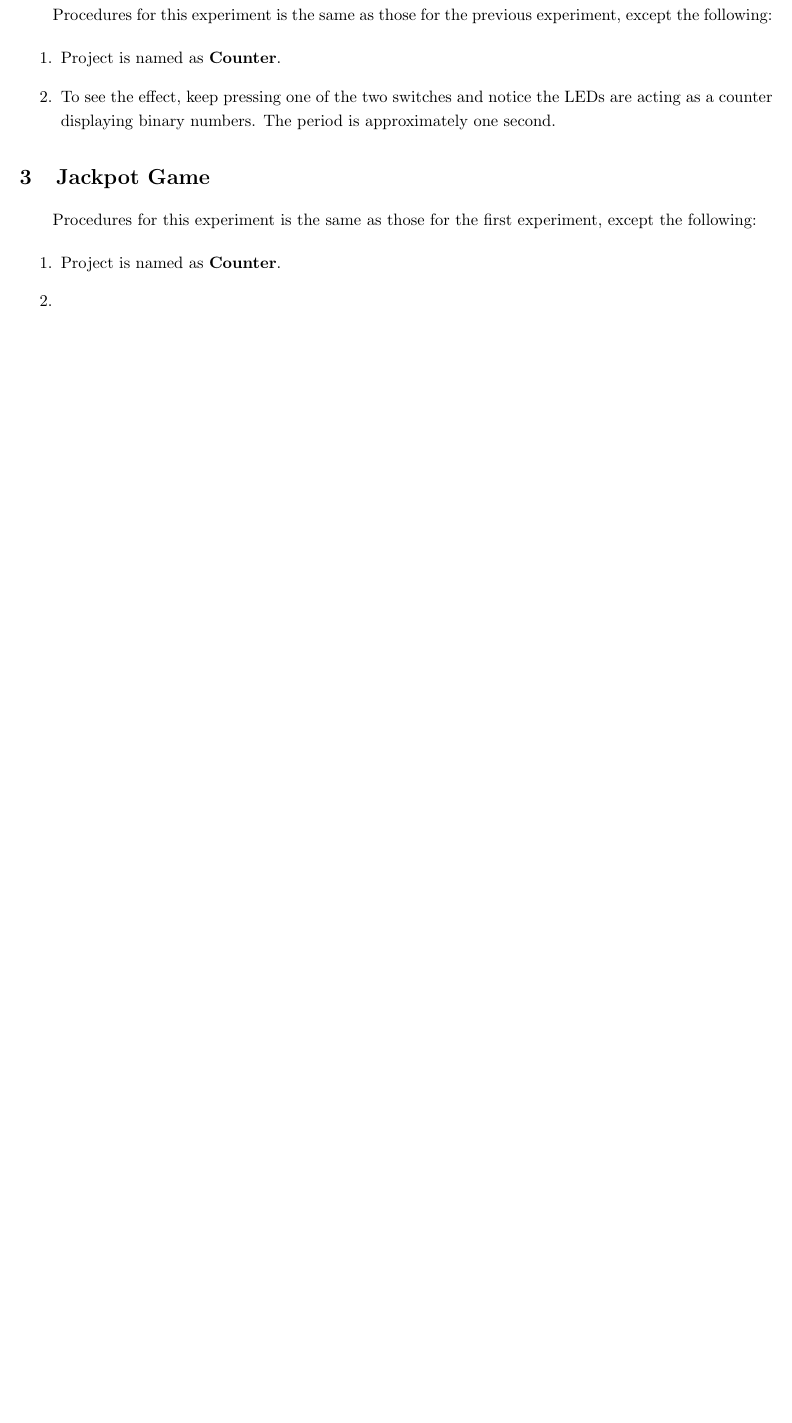
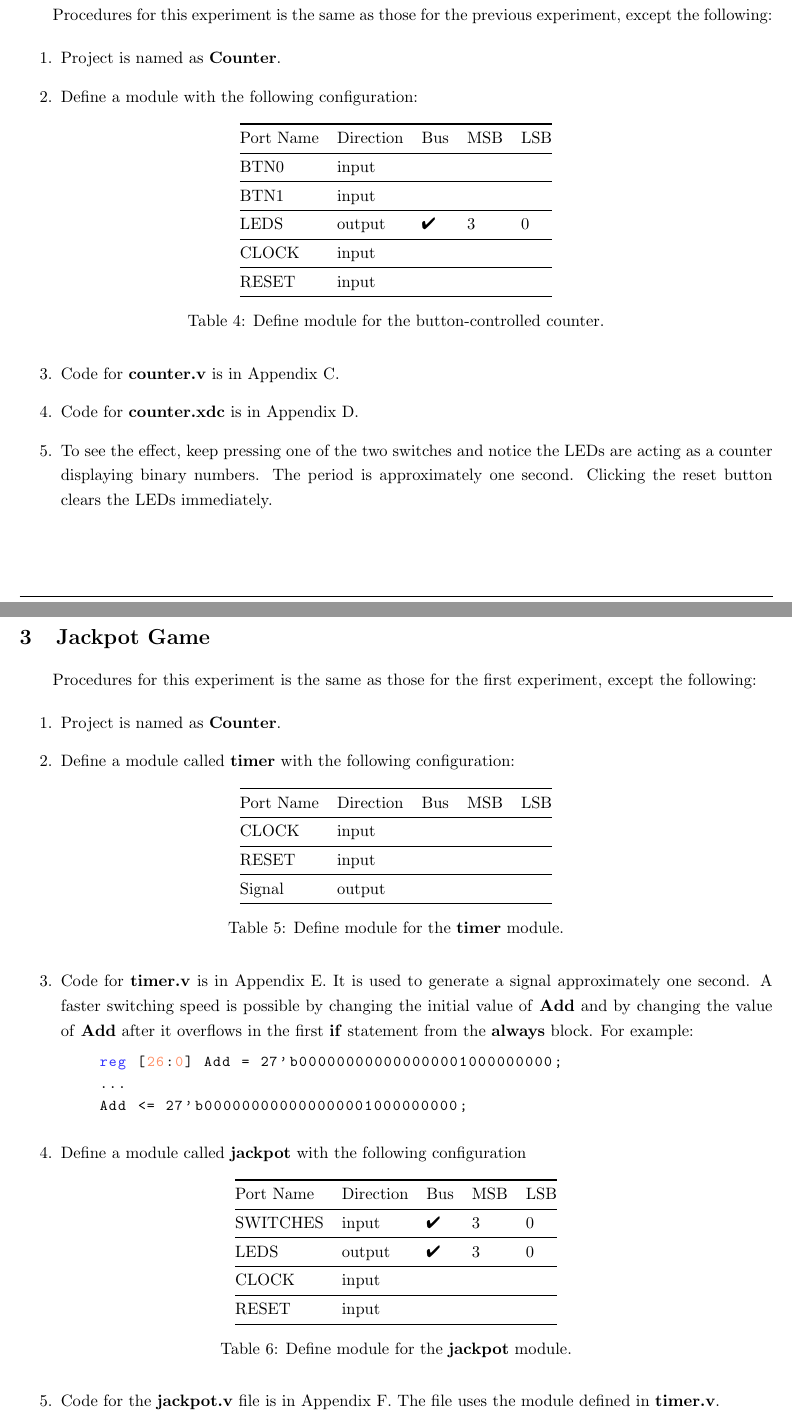
Before and after one commit to wilsonwang881/Microprocessor_System_Design_Lab1, a LaTeX document (main.tex): part of page 5 of 9 before the commit and two parts of pages 5 and 6 of 11 after it, the two joined at a grey line, cut so that both start at the same text, the shorter picture padded with empty space. Compiled offline with pdfLaTeX.

Commit message:
Updates from Overleaf

```diff
--- a/main.tex
+++ b/main.tex
@@ -260,19 +260,33 @@ Procedures for this experiment is the same as those for the previous experiment,
 \begin{enumerate}
     \item Project is named as \textbf{Counter}.
 
-    % \item define module difference should be addressed here.
+    \item Define a module with the following configuration:
 
-    % \item code: the counter.v file
+    \begin{table}[ht]
+    \centering
+    \begin{tabular}{@{}lllll@{}}
+    \toprule
+    Port Name & Direction & Bus & MSB & LSB \\ \midrule
+    BTN0      & input     &     &     &     \\ \midrule
+    BTN1      & input     &     &     &     \\ \midrule
+    LEDS      & output    & \ding{52}    & 3   & 0   \\ \midrule
+    CLOCK     & input     &     &     &     \\ \midrule
+    RESET     & input     &     &     &     \\ \bottomrule
+    \end{tabular}
+    \caption{Define module for the button-controlled counter.}
+    \end{table}
 
-    % \item code: the counter.xdc file.
+    \item Code for \textbf{counter.v} is in Appendix \ref{appendix:verilog_counter}.
 
-    % list the names of the switches
+    \item Code for \textbf{counter.xdc} is in Appendix \ref{appendix:xdc_counter}.
 
-    \item To see the effect, keep pressing one of the two switches and notice the LEDs are acting as a counter displaying binary numbers. The period is approximately one second.
+    \item To see the effect, keep pressing one of the two switches and notice the LEDs are acting as a counter displaying binary numbers. The period is approximately one second. Clicking the reset button clears the LEDs immediately.
 
     % explain how to achieve the exactly one second counting period here.
 
 \end{enumerate}
+
+\newpage
 
 \section{Jackpot Game}
 
@@ -281,17 +295,49 @@ Procedures for this experiment is the same as those for the first experiment, ex
 \begin{enumerate}
     \item Project is named as \textbf{Counter}.
 
-    \item
+    \item Define a module called \textbf{timer} with the following configuration:
 
-      % \item define module difference should be addressed here.
+    \begin{table}[ht]
+    \centering
+    \begin{tabular}{@{}lllll@{}}
+    \toprule
+    Port Name & Direction & Bus & MSB & LSB \\ \midrule
+    CLOCK     & input     &     &     &     \\ \midrule
+    RESET     & input     &     &     &     \\ \midrule
+    Signal    & output    &     &     &     \\ \bottomrule
+    \end{tabular}
+    \caption{Define module for the \textbf{timer} module.}
+    \end{table}
 
-    % \item code: the counter.v file
+    \item Code for \textbf{timer.v} is in Appendix \ref{appendix:verilog_timer}. It is used to generate a signal approximately one second. A faster switching speed is possible by changing the initial value of \textbf{Add} and by changing the value of \textbf{Add} after it overflows in the first \textbf{if} statement from the \textbf{always} block. For example:
+    \begin{lstlisting}[style={verilog-style}]
+    reg [26:0] Add = 27'b000000000000000001000000000;
+    ...
+    Add <= 27'b000000000000000001000000000;
+    \end{lstlisting}
 
-    % \item code: the counter.xdc file.
+    \item Define a module called \textbf{jackpot} with the following configuration
+
+    \begin{table}[ht]
+    \centering
+    \begin{tabular}{@{}lllll@{}}
+    \toprule
+    Port Name & Direction & Bus & MSB & LSB \\ \midrule
+    SWITCHES  & input     & \ding{52}    & 3   & 0   \\ \midrule
+    LEDS      & output    & \ding{52}    & 3   & 0   \\ \midrule
+    CLOCK     & input     &     &     &     \\ \midrule
+    RESET     & input     &     &     &     \\ \bottomrule
+    \end{tabular}
+    \caption{Define module for the \textbf{jackpot} module.}
+    \end{table}
+
+    \item Code for the \textbf{jackpot.v} file is in Appendix \ref{appendix:verilog_jackpot}. The file uses the module defined in \textbf{timer.v}.
+
+    \item Code for the \textbf{jackpot.xdc} is in Appendix \ref{appendix:xdc_jackpot}.
 
     % list the names of the switches
 
-    \item To see the effect, flip on the switch that is directly below the LED that is on. All LEDs should start flashing at the same time if the correct switch is toggled.
+    \item To see the effect, flip on the switch that is directly below the LED that is on. All LEDs should start flashing at the same time if the correct switch is toggled. Pressing the reset button resets the LEDs to one-hot flashing state and the player can re-play the game.
 
     % explain the period used here
 
```
Also changed, not shown: counter_module_xdc.txt (added, +35 -0 lines), counter_xdc.txt (added, +29 -0 lines), zybo-z7-gpio.png (deleted), main.tex (47 more changed lines), 3 other files.
